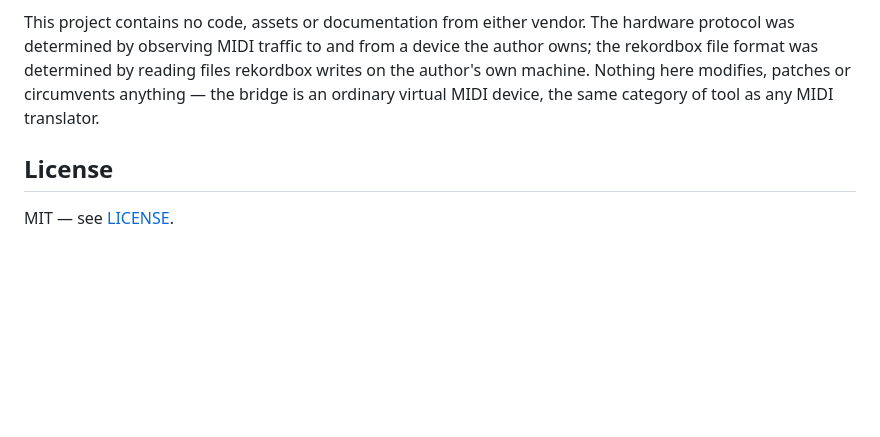
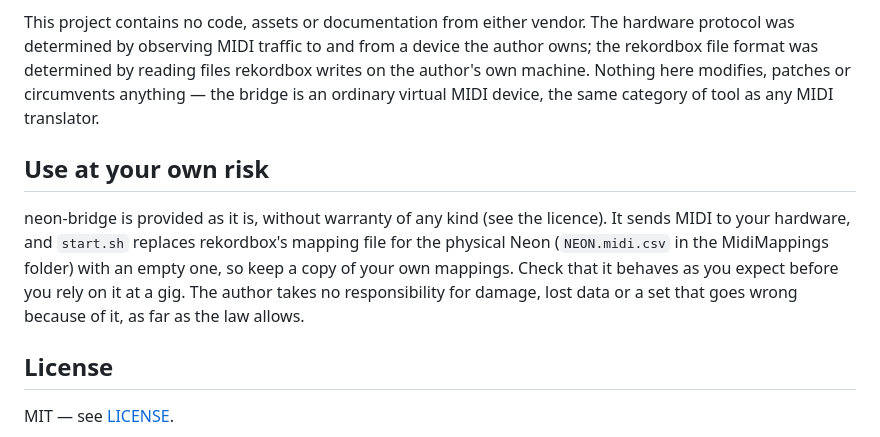
Before and after one commit to SM4RTENHEIMER/neon-bridge, a Markdown page: README.md, the part around the change. Drawn GitHub-style; blank space fills up the shorter version.

Commit message:
README: use at your own risk
Provided as it is; what the user checks before relying on it; the author takes no
responsibility, as far as the law allows.

```diff
--- a/README.md
+++ b/README.md
@@ -221,6 +221,15 @@ rekordbox writes on the author's own machine. Nothing here modifies, patches or
 circumvents anything — the bridge is an ordinary virtual MIDI device, the same
 category of tool as any MIDI translator.
 
+## Use at your own risk
+
+neon-bridge is provided as it is, without warranty of any kind (see the licence). It sends
+MIDI to your hardware, and `start.sh` replaces rekordbox's mapping file for the physical
+Neon (`NEON.midi.csv` in the MidiMappings folder) with an empty one, so keep a copy of your
+own mappings. Check that it behaves as you expect before you rely on it at a gig. The author
+takes no responsibility for damage, lost data or a set that goes wrong because of it, as far
+as the law allows.
+
 ## License
 
 MIT — see [LICENSE](LICENSE).
```
